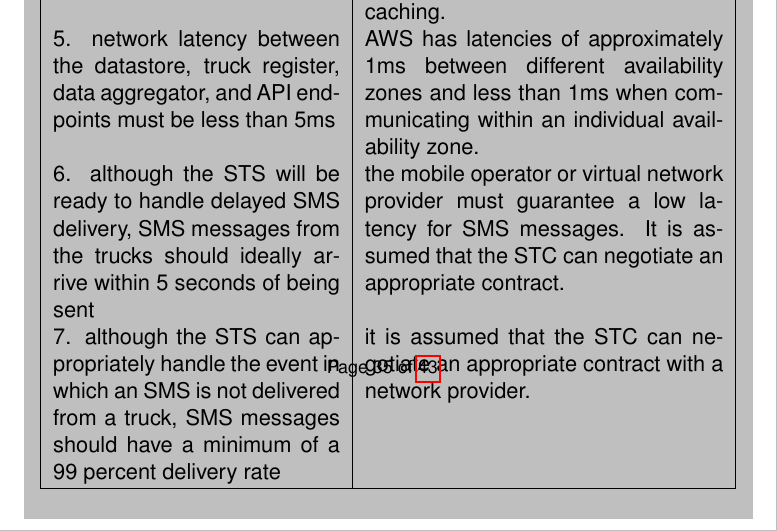
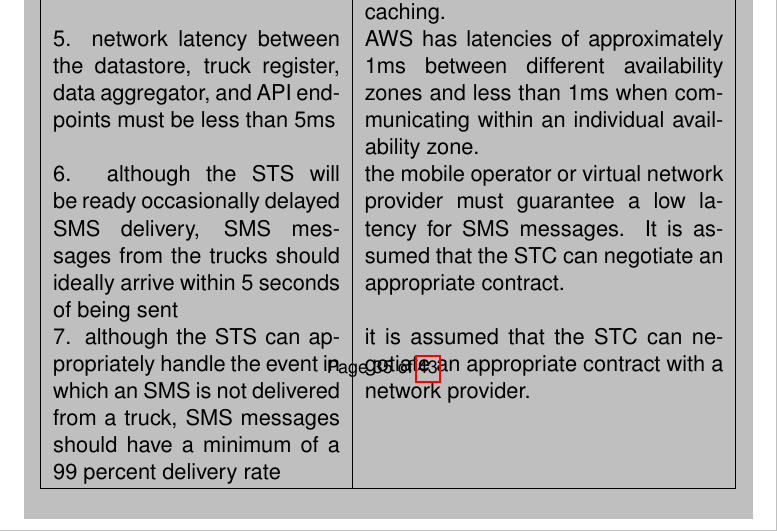
Before and after one commit to Athas/architecture-course-project, a LaTeX document (architectural_design/architectural_design.tex): part of page 36 of 44, cut so that both start at the same text. Compiled offline with pdfLaTeX.

Commit message:
slight change in wording

```diff
--- a/architectural_design/architectural_design.tex
+++ b/architectural_design/architectural_design.tex
@@ -1160,7 +1160,7 @@ applying this perspective.
     and API endpoints must be less than 5ms & AWS has latencies of
     approximately 1ms between different availability zones and less than 1ms
     when communicating within an individual availability zone. \\
-    6. although the STS will be ready to handle delayed SMS delivery, SMS
+    6. although the STS will be ready occasionally delayed SMS delivery, SMS
     messages from the trucks should ideally arrive within 5 seconds of being
     sent & the mobile operator or virtual network provider must guarantee a low
     latency for SMS messages. It is assumed that the STC can negotiate an
```
